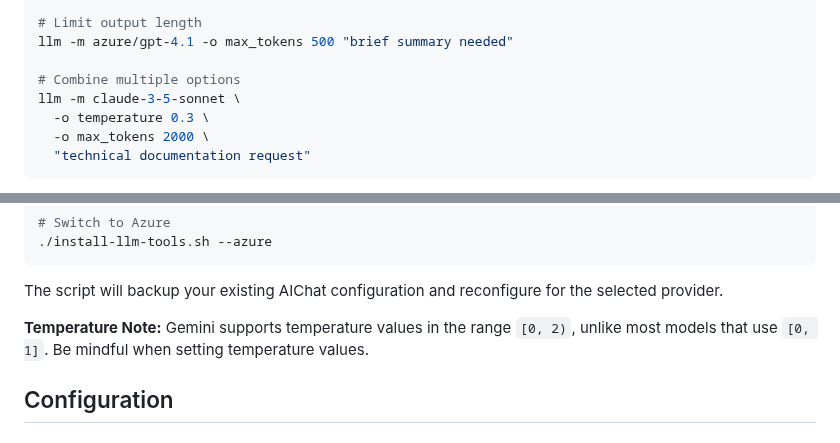
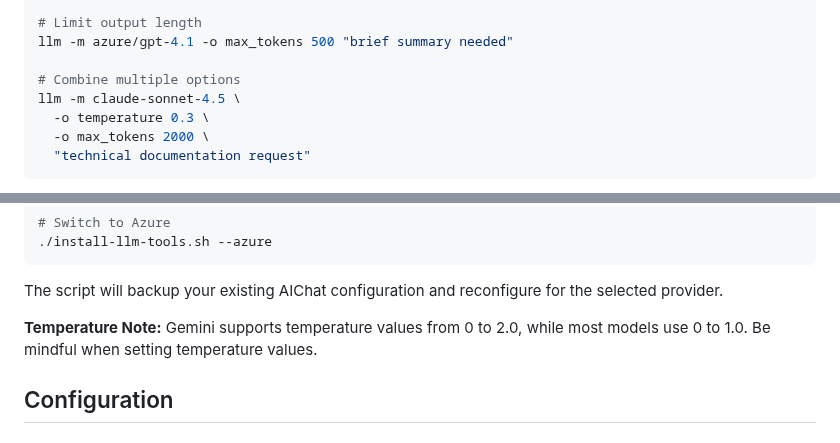
Before and after one commit to c0ffee0wl/llm-linux-setup, a Markdown page: README.md, 2 parts joined by grey strips. Drawn GitHub-style.

```diff
--- a/README.md
+++ b/README.md
@@ -2022,7 +1987,7 @@ llm -m gemini-2.5-flash -o temperature 0.9 "creative story prompt"
 llm -m azure/gpt-4.1 -o max_tokens 500 "brief summary needed"
 
 # Combine multiple options
-llm -m claude-3-5-sonnet \
+llm -m claude-sonnet-4.5 \
   -o temperature 0.3 \
   -o max_tokens 2000 \
   "technical documentation request"
@@ -2310,7 +2275,7 @@ To switch from Azure to Gemini or vice versa:
 
 The script will backup your existing AIChat configuration and reconfigure for the selected provider.
 
-**Temperature Note:** Gemini supports temperature values in the range `[0, 2)`, unlike most models that use `[0, 1]`. Be mindful when setting temperature values.
+**Temperature Note:** Gemini supports temperature values from 0 to 2.0, while most models use 0 to 1.0. Be mindful when setting temperature values.
 
 ## Configuration
 
```
Also changed, not shown: other parts of README.md (+11 -40 lines).
